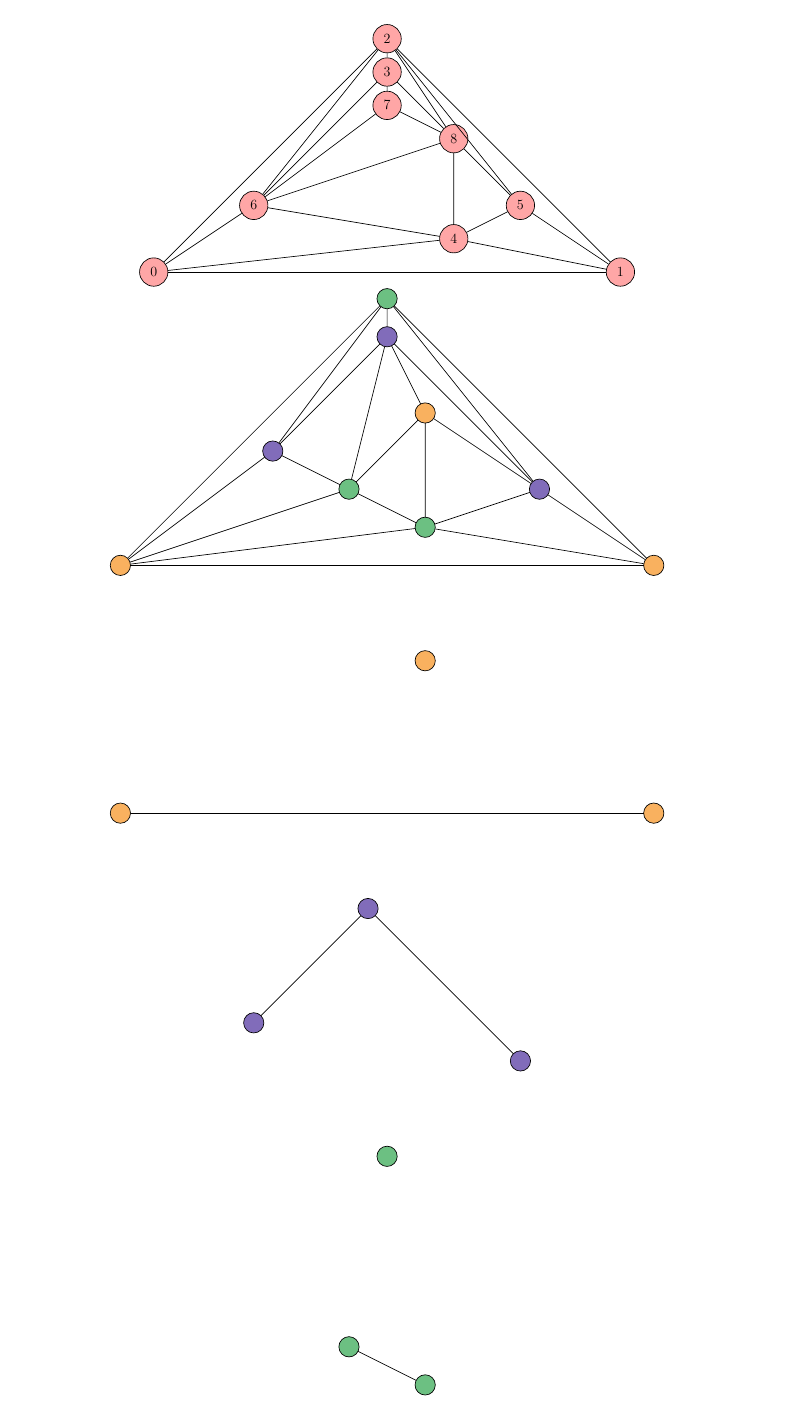
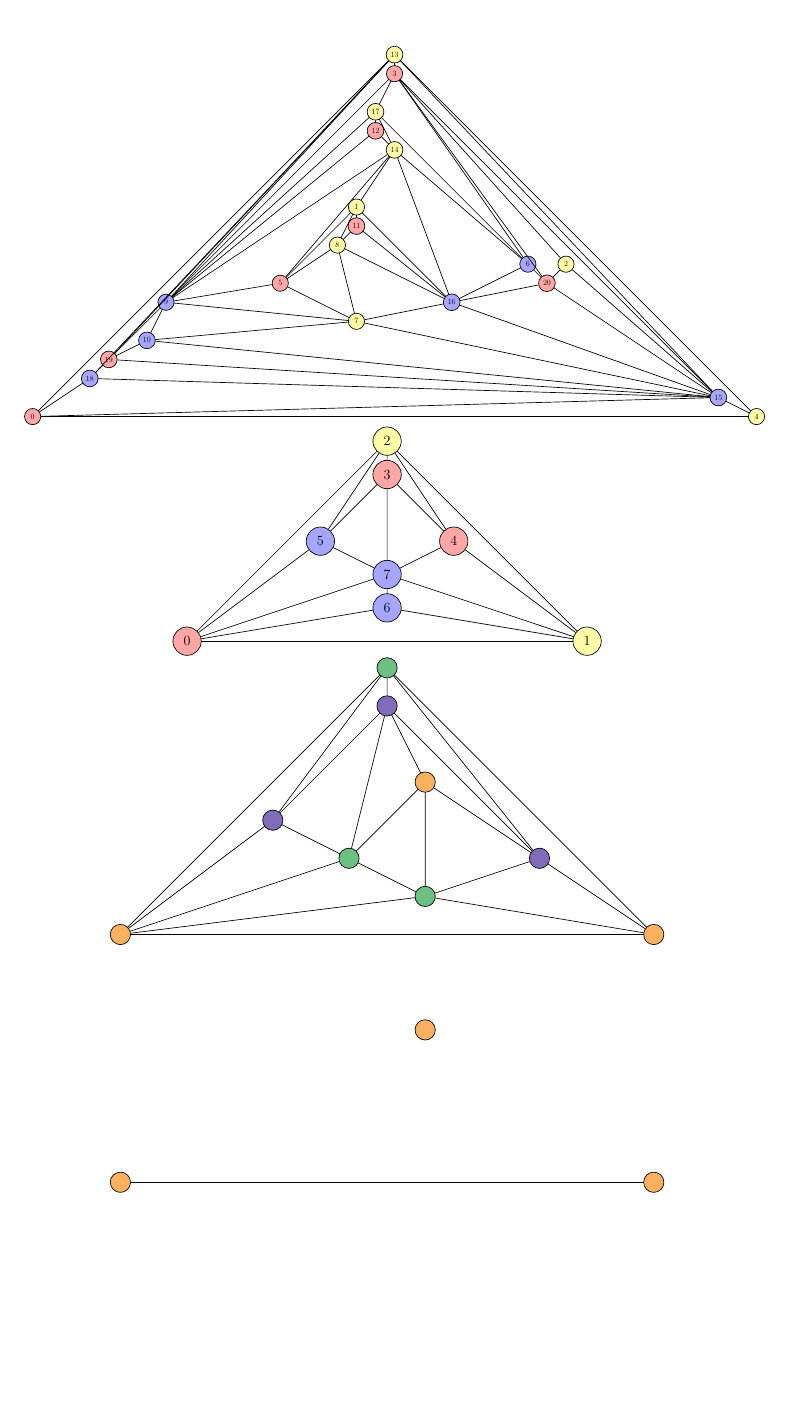
Before and after one commit to permutationlock/path_coloring_bgl, a LaTeX document (doc/tikz_figures/path_coloring_visualization.tex): page 1 of 2. Compiled offline with pdfLaTeX.

Commit message:
New version working, lots of extra prints everywhere though.

```diff
--- a/doc/tikz_figures/path_coloring_visualization.tex
+++ b/doc/tikz_figures/path_coloring_visualization.tex
@@ -30,39 +30,115 @@
 
 \tikzset{every loop/.style={min distance=1cm,in=-15,out=45,looseness=15}}
 
+\begin{tikzpicture}[scale=.4, every node/.style={circle, draw, minimum size=8.5mm, scale=.4}]
+  \node [fill=red!35] (0) at (0cm, 0cm) {$0$};
+  \node [fill=yellow!35] (1) at (17cm, 11cm) {$1$};
+  \node [fill=yellow!35] (2) at (28cm, 8cm) {$2$};
+  \node [fill=red!35] (3) at (19cm, 18cm) {$3$};
+  \node [fill=yellow!35] (4) at (38cm, 0cm) {$4$};
+  \node [fill=red!35] (5) at (13cm, 7cm) {$5$};
+  \node [fill=blue!35] (6) at (26cm, 8cm) {$6$};
+  \node [fill=yellow!35] (7) at (17cm, 5cm) {$7$};
+  \node [fill=yellow!35] (8) at (16cm, 9cm) {$8$};
+  \node [fill=blue!35] (9) at (7cm, 6cm) {$9$};
+  \node [fill=blue!35] (10) at (6cm, 4cm) {$10$};
+  \node [fill=red!35] (11) at (17cm, 10cm) {$11$};
+  \node [fill=red!35] (12) at (18cm, 15cm) {$12$};
+  \node [fill=yellow!35] (13) at (19cm, 19cm) {$13$};
+  \node [fill=yellow!35] (14) at (19cm, 14cm) {$14$};
+  \node [fill=blue!35] (15) at (36cm, 1cm) {$15$};
+  \node [fill=blue!35] (16) at (22cm, 6cm) {$16$};
+  \node [fill=yellow!35] (17) at (18cm, 16cm) {$17$};
+  \node [fill=blue!35] (18) at (3cm, 2cm) {$18$};
+  \node [fill=red!35] (19) at (4cm, 3cm) {$19$};
+  \node [fill=red!35] (20) at (27cm, 7cm) {$20$};
+  \draw (6) -- (14);
+  \draw (3) -- (20);
+  \draw (13) -- (0);
+  \draw (13) -- (3);
+  \draw (17) -- (3);
+  \draw (16) -- (20);
+  \draw (20) -- (6);
+  \draw (12) -- (17);
+  \draw (5) -- (8);
+  \draw (16) -- (7);
+  \draw (7) -- (10);
+  \draw (14) -- (9);
+  \draw (5) -- (7);
+  \draw (11) -- (1);
+  \draw (5) -- (14);
+  \draw (4) -- (0);
+  \draw (8) -- (11);
+  \draw (19) -- (13);
+  \draw (18) -- (19);
+  \draw (12) -- (9);
+  \draw (14) -- (17);
+  \draw (14) -- (16);
+  \draw (18) -- (13);
+  \draw (1) -- (5);
+  \draw (4) -- (13);
+  \draw (19) -- (10);
+  \draw (16) -- (8);
+  \draw (11) -- (16);
+  \draw (20) -- (2);
+  \draw (2) -- (15);
+  \draw (20) -- (15);
+  \draw (3) -- (2);
+  \draw (0) -- (18);
+  \draw (6) -- (16);
+  \draw (6) -- (3);
+  \draw (6) -- (17);
+  \draw (15) -- (16);
+  \draw (15) -- (7);
+  \draw (15) -- (10);
+  \draw (15) -- (19);
+  \draw (15) -- (18);
+  \draw (15) -- (0);
+  \draw (15) -- (4);
+  \draw (15) -- (13);
+  \draw (15) -- (3);
+  \draw (9) -- (17);
+  \draw (9) -- (3);
+  \draw (9) -- (13);
+  \draw (9) -- (19);
+  \draw (9) -- (10);
+  \draw (9) -- (7);
+  \draw (9) -- (5);
+  \draw (12) -- (14);
+  \draw (1) -- (8);
+  \draw (8) -- (7);
+  \draw (1) -- (16);
+  \draw (1) -- (14);
+\end{tikzpicture}
+
 \begin{tikzpicture}[scale=.7, every node/.style={circle, draw, minimum size=8.5mm, scale=.7}]
   \node [fill=red!35] (0) at (0cm, 0cm) {$0$};
-  \node [fill=red!35] (1) at (14cm, 0cm) {$1$};
-  \node [fill=red!35] (2) at (7cm, 7cm) {$2$};
-  \node [fill=red!35] (3) at (7cm, 6cm) {$3$};
-  \node [fill=red!35] (4) at (9cm, 1cm) {$4$};
-  \node [fill=red!35] (5) at (11cm, 2cm) {$5$};
-  \node [fill=red!35] (6) at (3cm, 2cm) {$6$};
-  \node [fill=red!35] (7) at (7cm, 5cm) {$7$};
-  \node [fill=red!35] (8) at (9cm, 4cm) {$8$};
-  \draw (4) -- (8);
-  \draw (0) -- (1);
+  \node [fill=yellow!35] (1) at (12cm, 0cm) {$1$};
+  \node [fill=yellow!35] (2) at (6cm, 6cm) {$2$};
+  \node [fill=red!35] (3) at (6cm, 5cm) {$3$};
+  \node [fill=red!35] (4) at (8cm, 3cm) {$4$};
+  \node [fill=blue!35] (5) at (4cm, 3cm) {$5$};
+  \node [fill=blue!35] (6) at (6cm, 1cm) {$6$};
+  \node [fill=blue!35] (7) at (6cm, 2cm) {$7$};
+  \draw (1) -- (6);
+  \draw (1) -- (0);
+  \draw (4) -- (3);
+  \draw (5) -- (3);
+  \draw (6) -- (0);
+  \draw (0) -- (5);
+  \draw (6) -- (7);
+  \draw (4) -- (1);
+  \draw (4) -- (2);
+  \draw (3) -- (2);
+  \draw (0) -- (7);
+  \draw (7) -- (5);
+  \draw (7) -- (3);
+  \draw (7) -- (4);
+  \draw (7) -- (1);
   \draw (2) -- (5);
-  \draw (8) -- (6);
-  \draw (4) -- (1);
+  \draw (2) -- (0);
   \draw (2) -- (1);
-  \draw (3) -- (2);
-  \draw (7) -- (6);
-  \draw (4) -- (5);
-  \draw (0) -- (4);
-  \draw (0) -- (2);
-  \draw (7) -- (3);
-  \draw (8) -- (7);
-  \draw (8) -- (3);
-  \draw (8) -- (2);
-  \draw (8) -- (5);
-  \draw (6) -- (4);
-  \draw (6) -- (0);
-  \draw (6) -- (2);
-  \draw (6) -- (3);
-  \draw (5) -- (1);
 \end{tikzpicture}
-
 
 \begin{tikzpicture}[scale=.8, every node/.style={circle, draw, minimum size=8.5mm, scale=.5}]
   \node [fill=BurntOrange!60] (0) at (0cm, 0cm) {$$};
```
Also changed, not shown: doc/tikz_figures/path_coloring_visualization.pdf, 2 other files.
